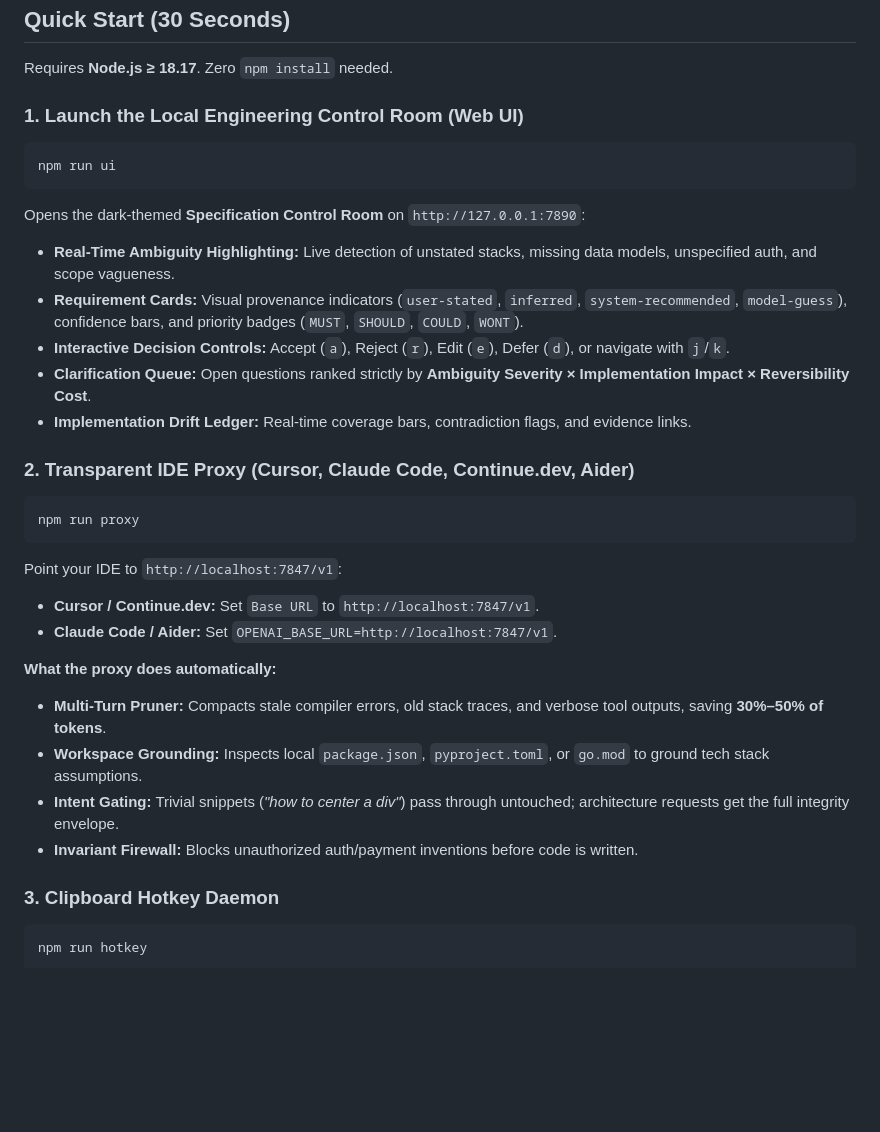
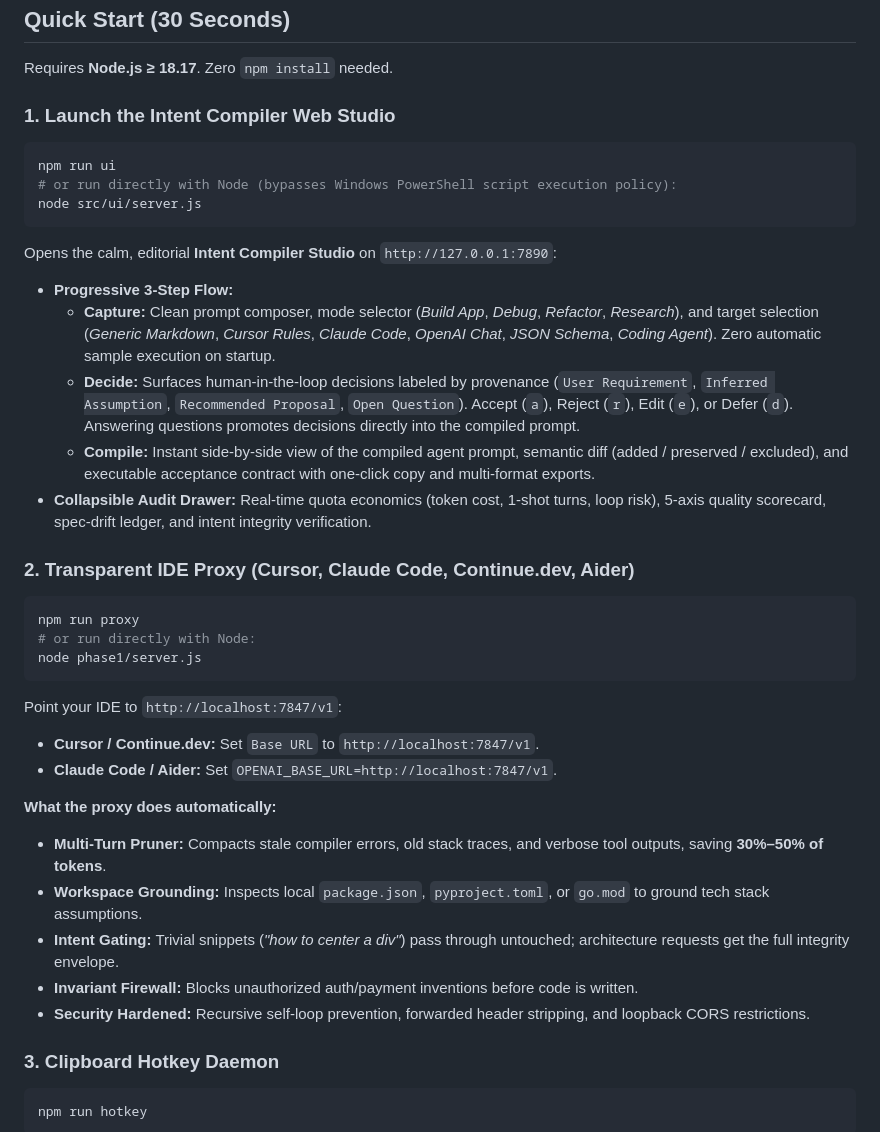
Before and after one commit to ShuvamDas763/Lemonade, a Markdown page: README.md, the part around one of its changes. Drawn GitHub-style; blank space fills up the shorter version.

````diff
--- a/README.md
+++ b/README.md
@@ -53,20 +53,24 @@ When developers pass ambiguous prompts to AI coding assistants (Cursor, Claude C
 
 Requires **Node.js ≥ 18.17**. Zero `npm install` needed.
 
-### 1. Launch the Local Engineering Control Room (Web UI)
+### 1. Launch the Intent Compiler Web Studio
 ```bash
 npm run ui
+# or run directly with Node (bypasses Windows PowerShell script execution policy):
+node src/ui/server.js
 ```
-Opens the dark-themed **Specification Control Room** on `http://127.0.0.1:7890`:
-- **Real-Time Ambiguity Highlighting:** Live detection of unstated stacks, missing data models, unspecified auth, and scope vagueness.
-- **Requirement Cards:** Visual provenance indicators (`user-stated`, `inferred`, `system-recommended`, `model-guess`), confidence bars, and priority badges (`MUST`, `SHOULD`, `COULD`, `WONT`).
-- **Interactive Decision Controls:** Accept (`a`), Reject (`r`), Edit (`e`), Defer (`d`), or navigate with `j`/`k`.
-- **Clarification Queue:** Open questions ranked strictly by **Ambiguity Severity × Implementation Impact × Reversibility Cost**.
-- **Implementation Drift Ledger:** Real-time coverage bars, contradiction flags, and evidence links.
+Opens the calm, editorial **Intent Compiler Studio** on `http://127.0.0.1:7890`:
+- **Progressive 3-Step Flow:**
+  - **Capture:** Clean prompt composer, mode selector (*Build App*, *Debug*, *Refactor*, *Research*), and target selection (*Generic Markdown*, *Cursor Rules*, *Claude Code*, *OpenAI Chat*, *JSON Schema*, *Coding Agent*). Zero automatic sample execution on startup.
+  - **Decide:** Surfaces human-in-the-loop decisions labeled by provenance (`User Requirement`, `Inferred Assumption`, `Recommended Proposal`, `Open Question`). Accept (`a`), Reject (`r`), Edit (`e`), or Defer (`d`). Answering questions promotes decisions directly into the compiled prompt.
+  - **Compile:** Instant side-by-side view of the compiled agent prompt, semantic diff (added / preserved / excluded), and executable acceptance contract with one-click copy and multi-format exports.
+- **Collapsible Audit Drawer:** Real-time quota economics (token cost, 1-shot turns, loop risk), 5-axis quality scorecard, spec-drift ledger, and intent integrity verification.
 
 ### 2. Transparent IDE Proxy (Cursor, Claude Code, Continue.dev, Aider)
 ```bash
 npm run proxy
+# or run directly with Node:
+node phase1/server.js
 ```
 Point your IDE to `http://localhost:7847/v1`:
 - **Cursor / Continue.dev:** Set `Base URL` to `http://localhost:7847/v1`.
@@ -77,6 +81,7 @@ Point your IDE to `http://localhost:7847/v1`:
 - **Workspace Grounding:** Inspects local `package.json`, `pyproject.toml`, or `go.mod` to ground tech stack assumptions.
 - **Intent Gating:** Trivial snippets (*"how to center a div"*) pass through untouched; architecture requests get the full integrity envelope.
 - **Invariant Firewall:** Blocks unauthorized auth/payment inventions before code is written.
+- **Security Hardened:** Recursive self-loop prevention, forwarded header stripping, and loopback CORS restrictions.
 
 ### 3. Clipboard Hotkey Daemon
 ```bash
````
Also changed, not shown: other parts of README.md (+33 -15 lines).
